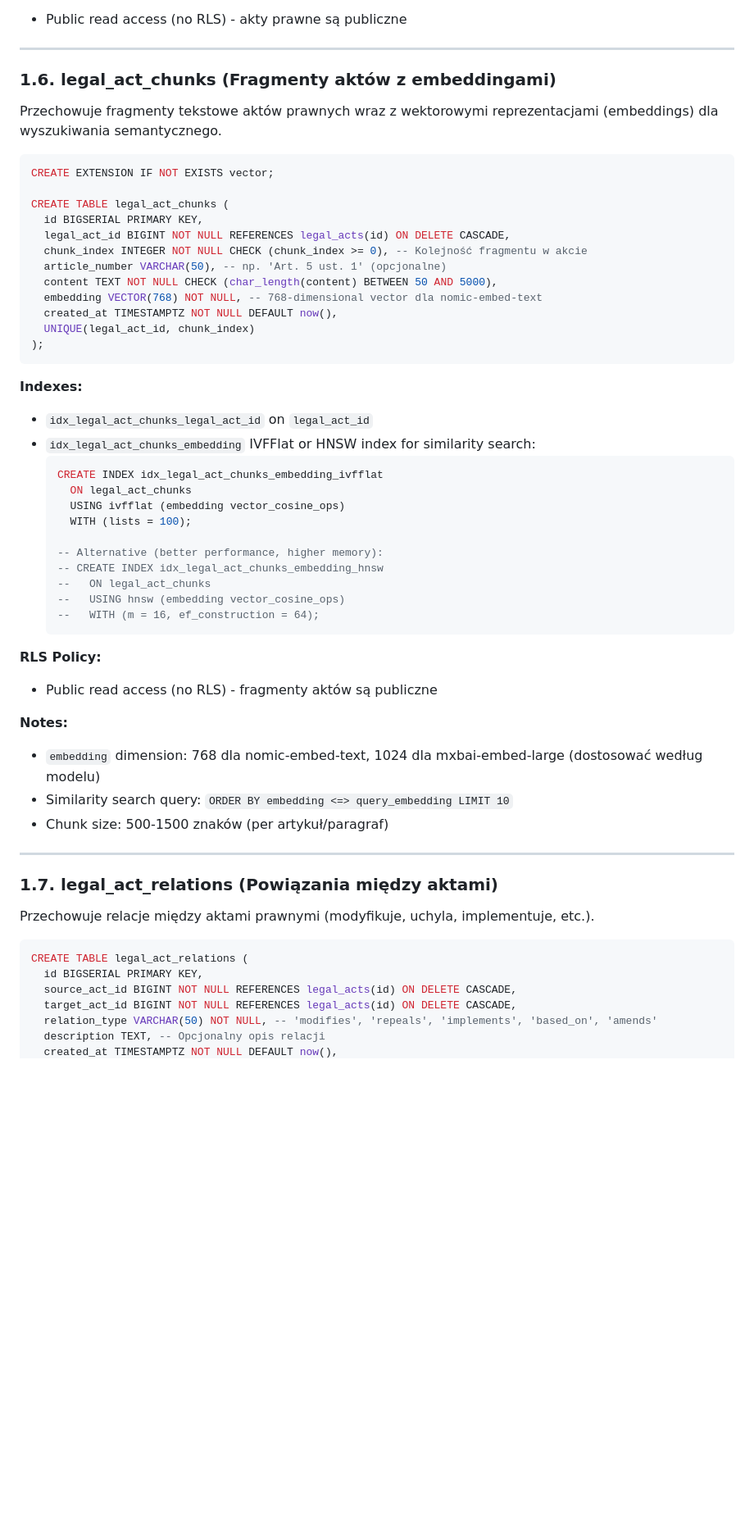
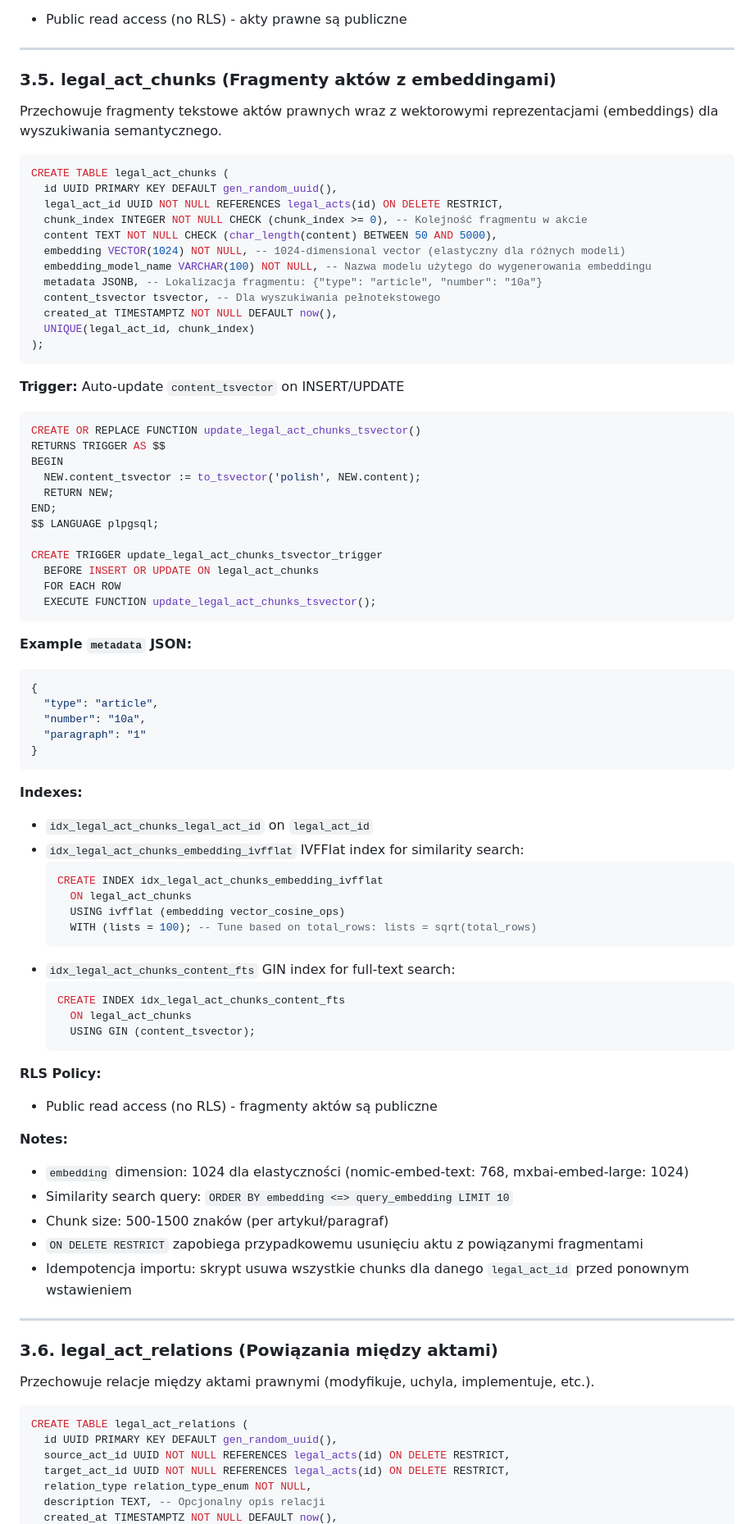
Before and after one commit to mariuszszustka/10xDevs2.0_PrawnikGPT, a Markdown page: .ai/db-plan.md, the part around one of its changes. Shown at 82% size. Drawn GitHub-style; blank space fills up the shorter version.

````diff
--- a/.ai/db-plan.md
+++ b/.ai/db-plan.md
@@ -148,60 +179,87 @@ CREATE TABLE legal_acts (
 
 ---
 
-### 1.6. legal_act_chunks (Fragmenty aktów z embeddingami)
+### 3.5. legal_act_chunks (Fragmenty aktów z embeddingami)
 
 Przechowuje fragmenty tekstowe aktów prawnych wraz z wektorowymi reprezentacjami (embeddings) dla wyszukiwania semantycznego.
 
 ```sql
-CREATE EXTENSION IF NOT EXISTS vector;
-
 CREATE TABLE legal_act_chunks (
-  id BIGSERIAL PRIMARY KEY,
-  legal_act_id BIGINT NOT NULL REFERENCES legal_acts(id) ON DELETE CASCADE,
+  id UUID PRIMARY KEY DEFAULT gen_random_uuid(),
+  legal_act_id UUID NOT NULL REFERENCES legal_acts(id) ON DELETE RESTRICT,
   chunk_index INTEGER NOT NULL CHECK (chunk_index >= 0), -- Kolejność fragmentu w akcie
-  article_number VARCHAR(50), -- np. 'Art. 5 ust. 1' (opcjonalne)
   content TEXT NOT NULL CHECK (char_length(content) BETWEEN 50 AND 5000),
-  embedding VECTOR(768) NOT NULL, -- 768-dimensional vector dla nomic-embed-text
+  embedding VECTOR(1024) NOT NULL, -- 1024-dimensional vector (elastyczny dla różnych modeli)
+  embedding_model_name VARCHAR(100) NOT NULL, -- Nazwa modelu użytego do wygenerowania embeddingu
+  metadata JSONB, -- Lokalizacja fragmentu: {"type": "article", "number": "10a"}
+  content_tsvector tsvector, -- Dla wyszukiwania pełnotekstowego
   created_at TIMESTAMPTZ NOT NULL DEFAULT now(),
   UNIQUE(legal_act_id, chunk_index)
 );
 ```
 
+**Trigger:** Auto-update `content_tsvector` on INSERT/UPDATE
+```sql
+CREATE OR REPLACE FUNCTION update_legal_act_chunks_tsvector()
+RETURNS TRIGGER AS $$
+BEGIN
+  NEW.content_tsvector := to_tsvector('polish', NEW.content);
+  RETURN NEW;
+END;
+$$ LANGUAGE plpgsql;
+
+CREATE TRIGGER update_legal_act_chunks_tsvector_trigger
+  BEFORE INSERT OR UPDATE ON legal_act_chunks
+  FOR EACH ROW
+  EXECUTE FUNCTION update_legal_act_chunks_tsvector();
+```
+
+**Example `metadata` JSON:**
+```json
+{
+  "type": "article",
+  "number": "10a",
+  "paragraph": "1"
+}
+```
+
 **Indexes:**
 - `idx_legal_act_chunks_legal_act_id` on `legal_act_id`
-- `idx_legal_act_chunks_embedding` IVFFlat or HNSW index for similarity search:
+- `idx_legal_act_chunks_embedding_ivfflat` IVFFlat index for similarity search:
   ```sql
   CREATE INDEX idx_legal_act_chunks_embedding_ivfflat
     ON legal_act_chunks
     USING ivfflat (embedding vector_cosine_ops)
-    WITH (lists = 100);
-
-  -- Alternative (better performance, higher memory):
-  -- CREATE INDEX idx_legal_act_chunks_embedding_hnsw
-  --   ON legal_act_chunks
-  --   USING hnsw (embedding vector_cosine_ops)
-  --   WITH (m = 16, ef_construction = 64);
+    WITH (lists = 100); -- Tune based on total_rows: lists = sqrt(total_rows)
+  ```
+- `idx_legal_act_chunks_content_fts` GIN index for full-text search:
+  ```sql
+  CREATE INDEX idx_legal_act_chunks_content_fts
+    ON legal_act_chunks
+    USING GIN (content_tsvector);
   ```
 
 **RLS Policy:**
 - Public read access (no RLS) - fragmenty aktów są publiczne
 
 **Notes:**
-- `embedding` dimension: 768 dla nomic-embed-text, 1024 dla mxbai-embed-large (dostosować według modelu)
+- `embedding` dimension: 1024 dla elastyczności (nomic-embed-text: 768, mxbai-embed-large: 1024)
 - Similarity search query: `ORDER BY embedding <=> query_embedding LIMIT 10`
 - Chunk size: 500-1500 znaków (per artykuł/paragraf)
+- `ON DELETE RESTRICT` zapobiega przypadkowemu usunięciu aktu z powiązanymi fragmentami
+- Idempotencja importu: skrypt usuwa wszystkie chunks dla danego `legal_act_id` przed ponownym wstawieniem
 
 ---
 
-### 1.7. legal_act_relations (Powiązania między aktami)
+### 3.6. legal_act_relations (Powiązania między aktami)
 
 Przechowuje relacje między aktami prawnymi (modyfikuje, uchyla, implementuje, etc.).
 
 ```sql
 CREATE TABLE legal_act_relations (
-  id BIGSERIAL PRIMARY KEY,
-  source_act_id BIGINT NOT NULL REFERENCES legal_acts(id) ON DELETE CASCADE,
-  target_act_id BIGINT NOT NULL REFERENCES legal_acts(id) ON DELETE CASCADE,
-  relation_type VARCHAR(50) NOT NULL, -- 'modifies', 'repeals', 'implements', 'based_on', 'amends'
+  id UUID PRIMARY KEY DEFAULT gen_random_uuid(),
+  source_act_id UUID NOT NULL REFERENCES legal_acts(id) ON DELETE RESTRICT,
+  target_act_id UUID NOT NULL REFERENCES legal_acts(id) ON DELETE RESTRICT,
+  relation_type relation_type_enum NOT NULL,
   description TEXT, -- Opcjonalny opis relacji
   created_at TIMESTAMPTZ NOT NULL DEFAULT now(),
````
Also changed, not shown: other parts of .ai/db-plan.md (+254 -144 lines), .ai/db-sesion-plan.md (added, +227 -0 lines).
